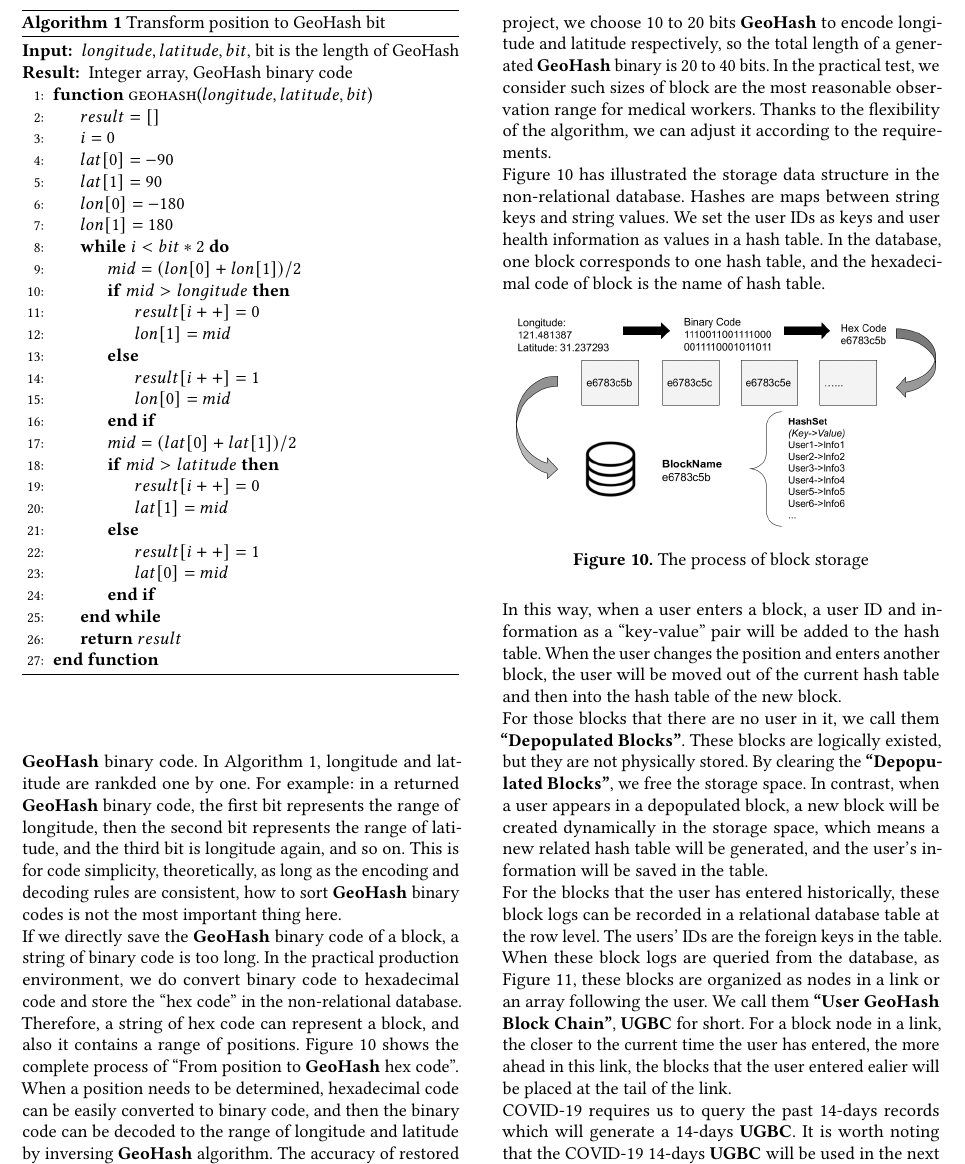
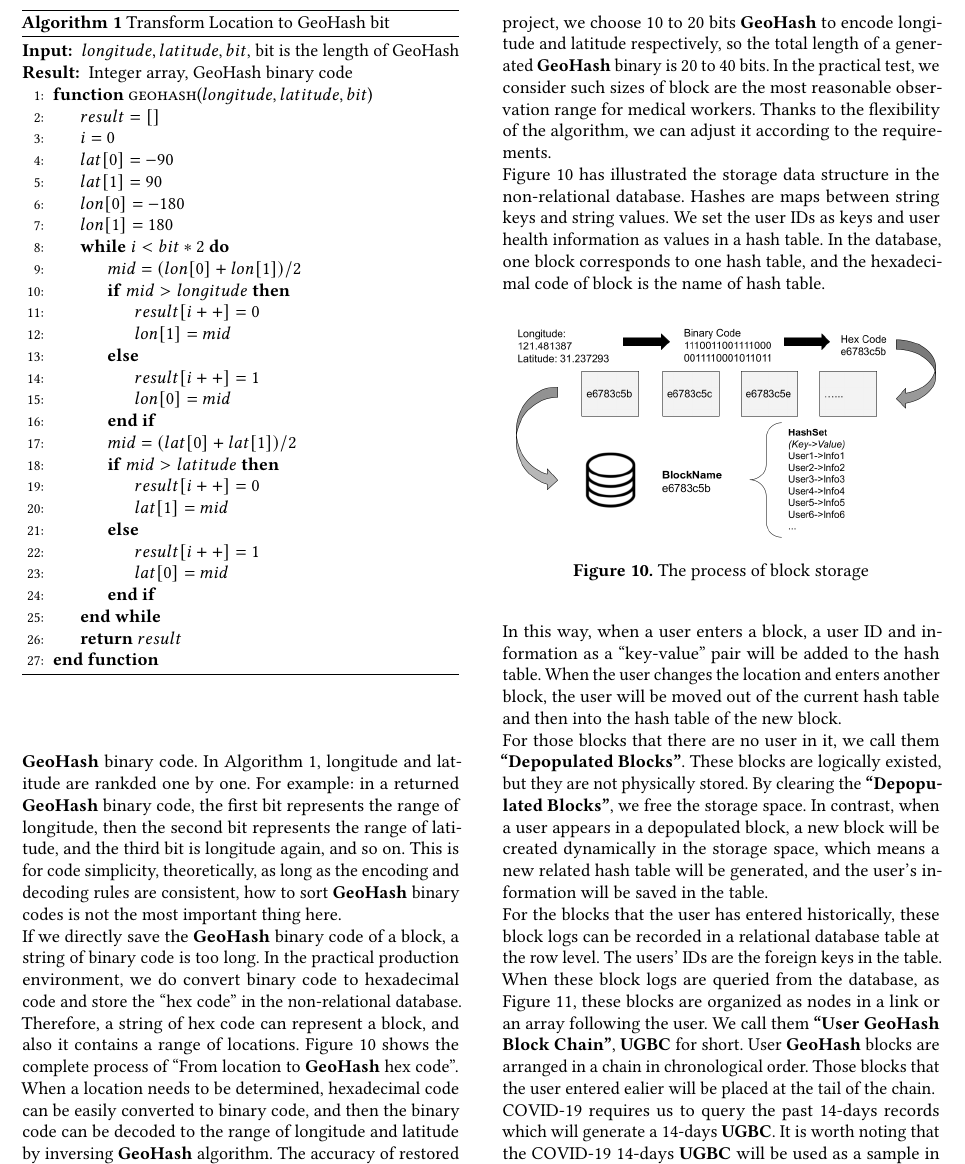
Before and after one commit to devilyouwei/epidemic-geohash, a LaTeX paper (geohash.tex): part of page 8 of 10, cut so that both start at the same text. Compiled offline with pdfLaTeX.

Commit message:
fix some words

```diff
--- a/geohash.tex
+++ b/geohash.tex
@@ -387,7 +387,7 @@ The first step is to transform longitude and latitude to binary code.
 Referring to the description about grid division in Section 4.1, we adopt the following Algorithm 1.
 \\
 \begin{algorithm}[htb]
-	\caption{Transform position to GeoHash bit}
+	\caption{Transform Location to GeoHash bit}
 	\begin{algorithmic}[1]
 		\Require{$longitude,latitude,bit$, bit is the length of GeoHash}
 		\Ensure{Integer array, GeoHash binary code}
@@ -428,11 +428,11 @@ This is for code simplicity, theoretically, as long as the encoding and decoding
 \\
 If we directly save the \textbf{GeoHash} binary code of a block, a string of binary code is too long.
 In the practical production environment, we do convert binary code to hexadecimal code and store the ``hex code'' in the non-relational database.
-Therefore, a string of hex code can represent a block, and also it contains a range of positions.
-Figure 10 shows the complete process of ``From position to \textbf{GeoHash} hex code''.
+Therefore, a string of hex code can represent a block, and also it contains a range of locations.
+Figure 10 shows the complete process of ``From location to \textbf{GeoHash} hex code''.
 \\
-When a position needs to be determined, hexadecimal code can be easily converted to binary code, and then the binary code can be decoded to the range of longitude and latitude by inversing \textbf{GeoHash} algorithm.
-The accuracy of restored position depends on the number of \textbf{GeoHash} bits.
+When a location needs to be determined, hexadecimal code can be easily converted to binary code, and then the binary code can be decoded to the range of longitude and latitude by inversing \textbf{GeoHash} algorithm.
+The accuracy of restored location depends on the number of \textbf{GeoHash} bits.
 In this project, we choose 10 to 20 bits \textbf{GeoHash} to encode longitude and latitude respectively, so the total length of a generated \textbf{GeoHash} binary is 20 to 40 bits.
 In the practical test, we consider such sizes of block are the most reasonable observation range for medical workers.
 Thanks to the flexibility of the algorithm, we can adjust it according to the requirements.
@@ -447,7 +447,7 @@ In the database, one block corresponds to one hash table, and the hexadecimal co
 \end{figure}
 \\
 In this way, when a user enters a block, a user ID and information as a ``key-value'' pair will be added to the hash table.
-When the user changes the position and enters another block, the user will be moved out of the current hash table and then into the hash table of the new block.
+When the user changes the location and enters another block, the user will be moved out of the current hash table and then into the hash table of the new block.
 \\
 For those blocks that there are no user in it, we call them \textbf{``Depopulated Blocks''}.
 These blocks are logically existed, but they are not physically stored.
@@ -458,14 +458,15 @@ For the blocks that the user has entered historically, these block logs can be r
 The users' IDs are the foreign keys in the table.
 When these block logs are queried from the database, as Figure 11, these blocks are organized as nodes in a link or an array following the user.
 We call them \textbf{``User GeoHash Block Chain''}, \textbf{UGBC} for short.
-For a block node in a link, the closer to the current time the user has entered, the more ahead in this link, the blocks that the user entered ealier will be placed at the tail of the link.
+User \textbf{GeoHash} blocks are arranged in a chain in chronological order.
+Those blocks that the user entered ealier will be placed at the tail of the chain.
 \begin{figure}[htb]
 	\centering\includegraphics[width=\linewidth]{block-log.png}
 	\caption{User GeoHash Block Chain}
 \end{figure}
 \\
 COVID-19 requires us to query the past 14-days records which will generate a 14-days \textbf{UGBC}.
-It is worth noting that the COVID-19 14-days \textbf{UGBC} will be used in the next section for block quantitative analysis.
+It is worth noting that the COVID-19 14-days \textbf{UGBC} will be used as a sample in the next section for block quantitative analysis.
 
 \subsection{Block Quantification}
 For quantitative analysis of a block, the data we need to use include the current state of the block and the past 14 days states.
```
Also changed, not shown: geohash.pdf, geohash.tex (14 more changed lines).
